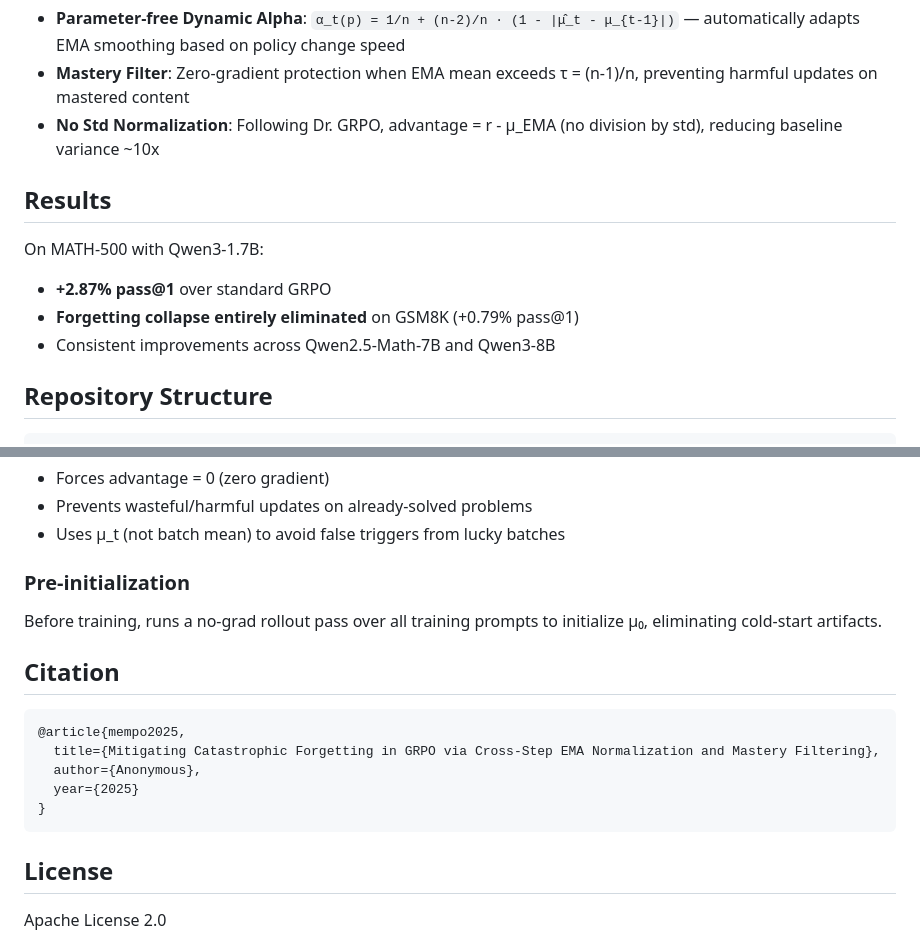
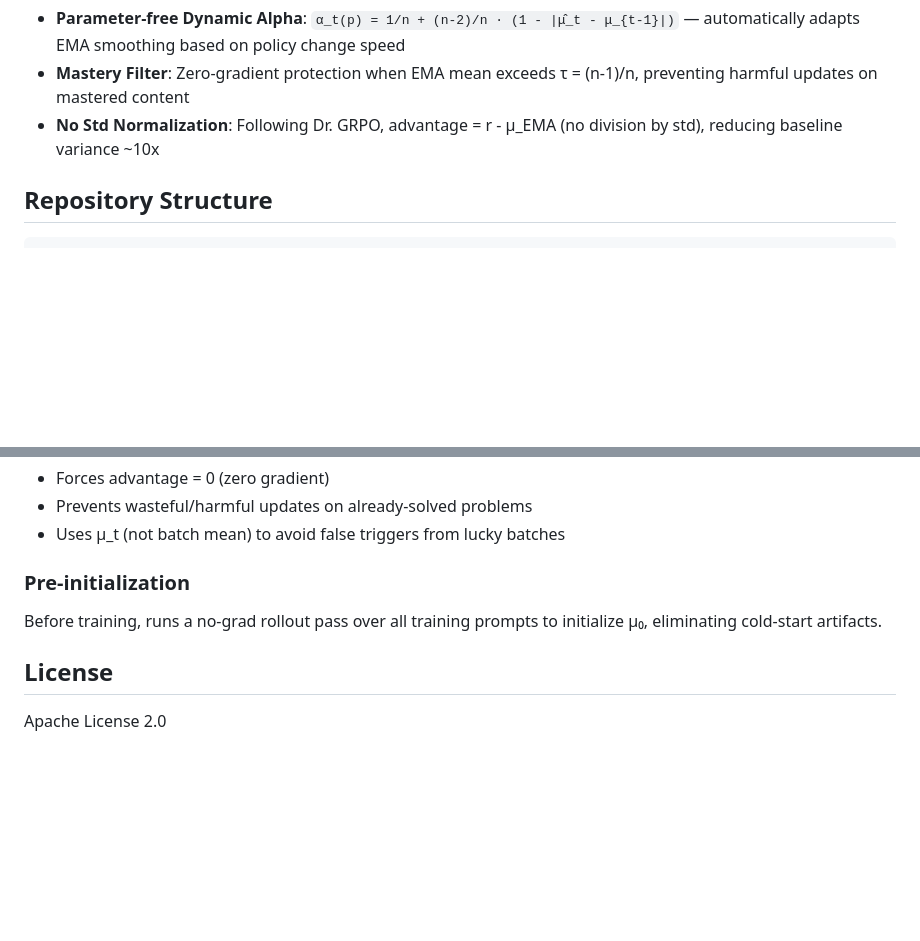
Before and after one commit to zyk42/MemPO, a Markdown page: README.md, 2 parts joined by grey strips. Drawn GitHub-style; blank space fills up the shorter version.

Commit message:
Remove citation and results from README

````diff
--- a/README.md
+++ b/README.md
@@ -18,13 +18,6 @@ MemPO introduces a lightweight **PromptMemoryBank** that maintains per-prompt ex
 - **Parameter-free Dynamic Alpha**: `α_t(p) = 1/n + (n-2)/n · (1 - |μ̂_t - μ_{t-1}|)` — automatically adapts EMA smoothing based on policy change speed
 - **Mastery Filter**: Zero-gradient protection when EMA mean exceeds τ = (n-1)/n, preventing harmful updates on mastered content
 - **No Std Normalization**: Following Dr. GRPO, advantage = r - μ_EMA (no division by std), reducing baseline variance ~10x
-
-## Results
-
-On MATH-500 with Qwen3-1.7B:
-- **+2.87% pass@1** over standard GRPO
-- **Forgetting collapse entirely eliminated** on GSM8K (+0.79% pass@1)
-- Consistent improvements across Qwen2.5-Math-7B and Qwen3-8B
 
 ## Repository Structure
 
@@ -111,16 +104,6 @@ When the updated EMA mean μ_t > τ = (n-1)/n:
 
 Before training, runs a no-grad rollout pass over all training prompts to initialize μ₀, eliminating cold-start artifacts.
 
-## Citation
-
-```bibtex
-@article{mempo2025,
-  title={Mitigating Catastrophic Forgetting in GRPO via Cross-Step EMA Normalization and Mastery Filtering},
-  author={Anonymous},
-  year={2025}
-}
-```
-
 ## License
 
 Apache License 2.0
````
